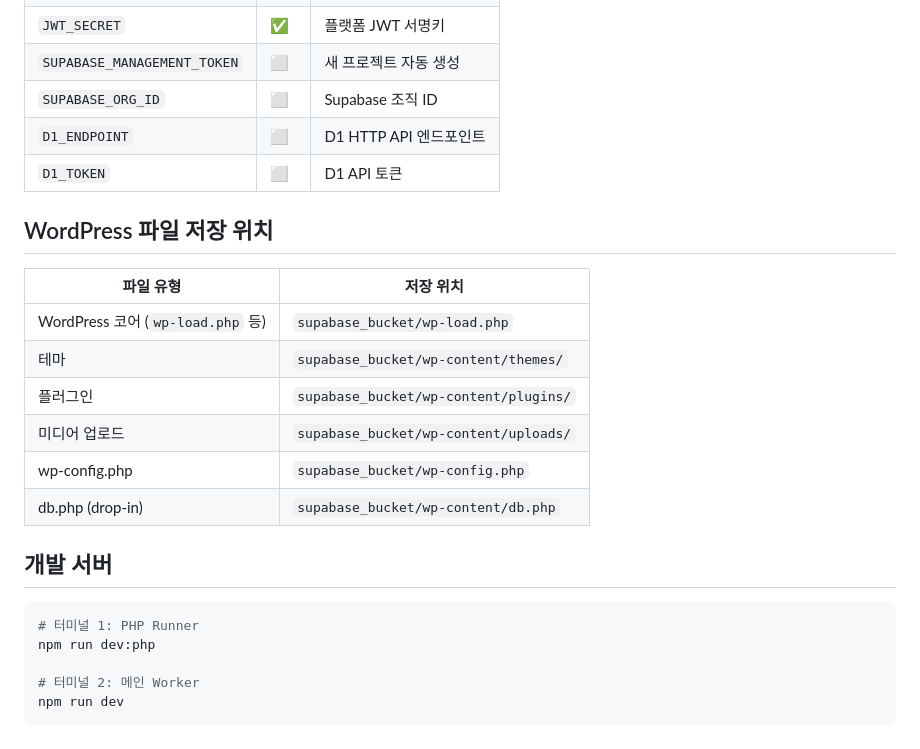
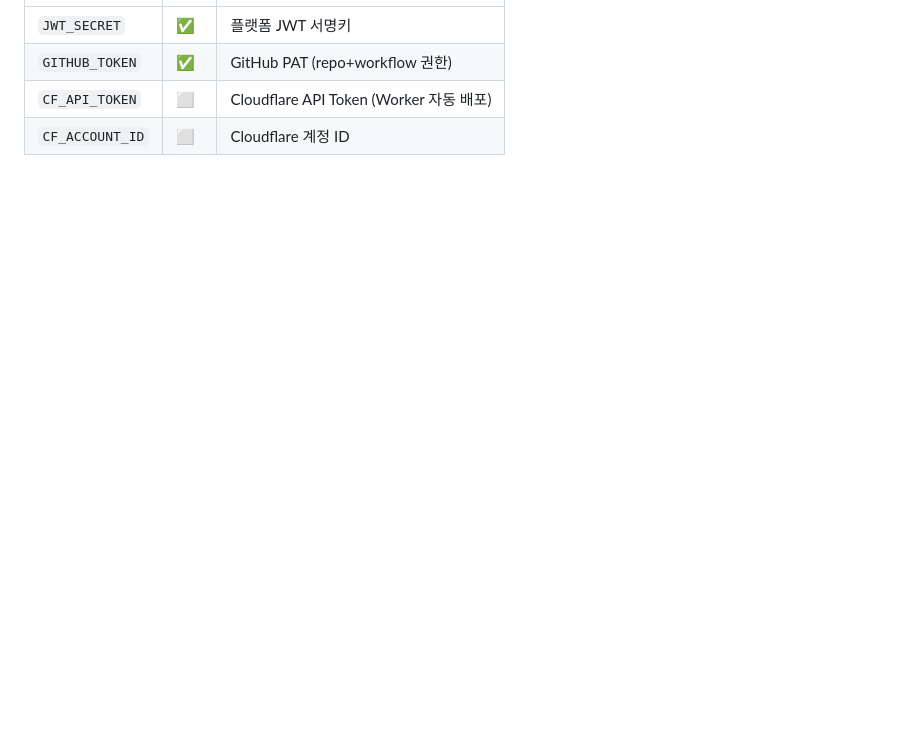
Before and after one commit to choichoi3227-crypto/cloud-press, a Markdown page: Readme.md, the part around one of its changes. Drawn GitHub-style; blank space fills up the shorter version.

````diff
--- a/Readme.md
+++ b/Readme.md
@@ -119,26 +105,4 @@ cloud-press/
 | `JWT_SECRET` | ✅ | 플랫폼 JWT 서명키 |
-| `SUPABASE_MANAGEMENT_TOKEN` | ⬜ | 새 프로젝트 자동 생성 |
-| `SUPABASE_ORG_ID` | ⬜ | Supabase 조직 ID |
-| `D1_ENDPOINT` | ⬜ | D1 HTTP API 엔드포인트 |
-| `D1_TOKEN` | ⬜ | D1 API 토큰 |
-
-## WordPress 파일 저장 위치
-
-| 파일 유형 | 저장 위치 |
-|-----------|-----------|
-| WordPress 코어 (`wp-load.php` 등) | `supabase_bucket/wp-load.php` |
-| 테마 | `supabase_bucket/wp-content/themes/` |
-| 플러그인 | `supabase_bucket/wp-content/plugins/` |
-| 미디어 업로드 | `supabase_bucket/wp-content/uploads/` |
-| wp-config.php | `supabase_bucket/wp-config.php` |
-| db.php (drop-in) | `supabase_bucket/wp-content/db.php` |
-
-## 개발 서버
-
-```bash
-# 터미널 1: PHP Runner
-npm run dev:php
-
-# 터미널 2: 메인 Worker
-npm run dev
-```
+| `GITHUB_TOKEN` | ✅ | GitHub PAT (repo+workflow 권한) |
+| `CF_API_TOKEN` | ⬜ | Cloudflare API Token (Worker 자동 배포) |
+| `CF_ACCOUNT_ID` | ⬜ | Cloudflare 계정 ID |
````
Also changed, not shown: other parts of Readme.md (+78 -92 lines).
